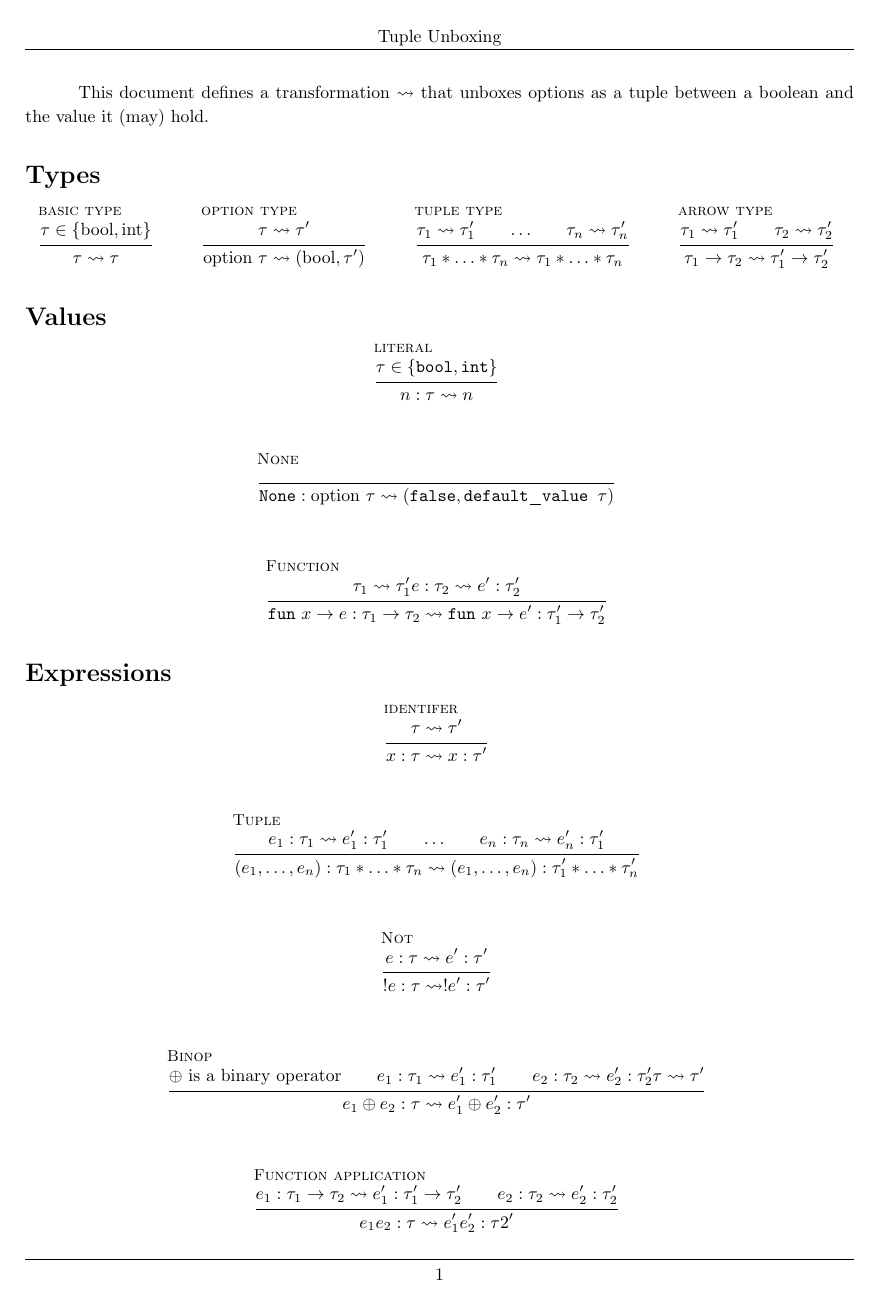
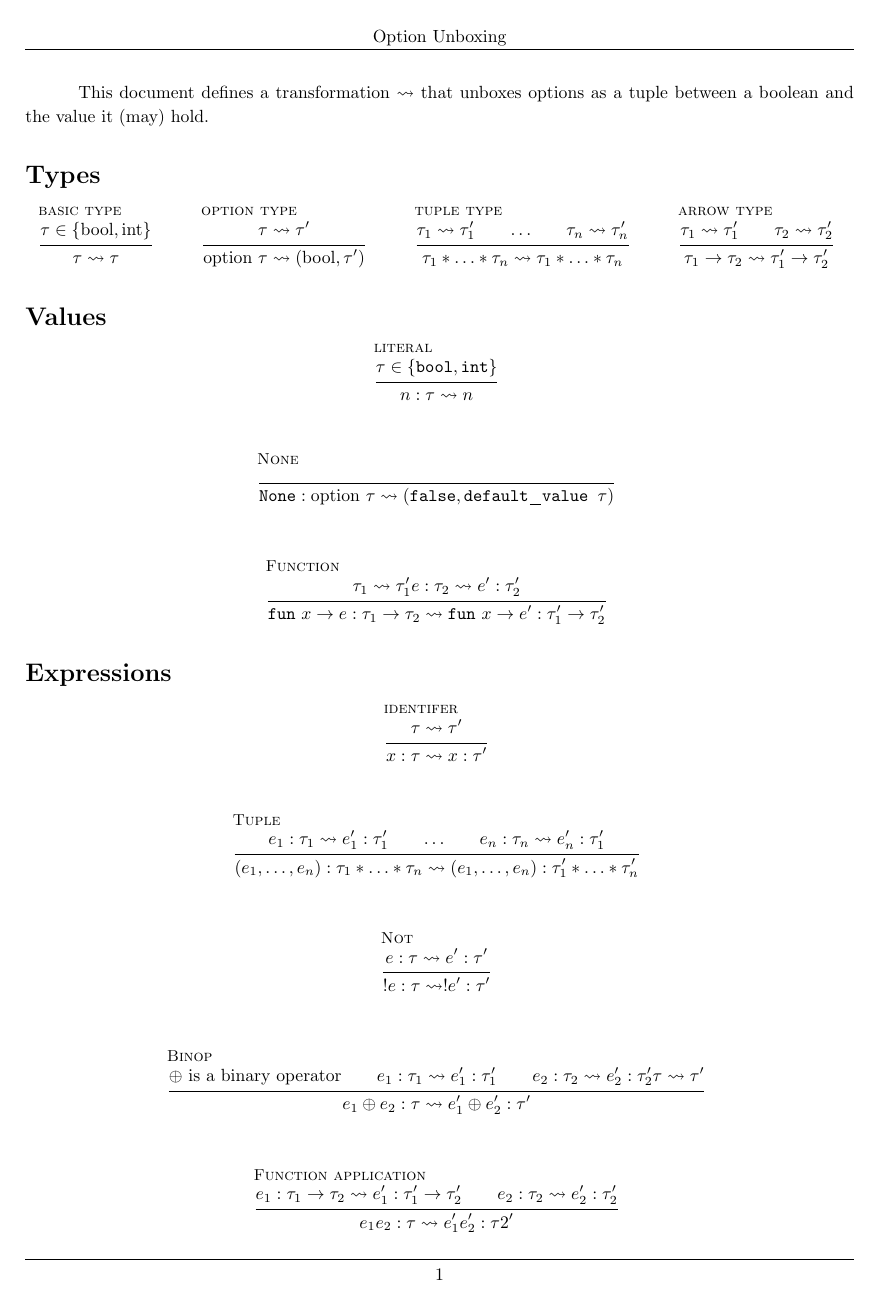
Before and after one commit to NetworkVerification/nv, a LaTeX document (specs/unbox.tex): page 1 of 2. Compiled offline with pdfLaTeX.

```diff
--- a/specs/unbox.tex
+++ b/specs/unbox.tex
@@ -21,7 +21,7 @@
 \linespread{1.1}
 
 \pagestyle{fancy}
-\chead{Tuple Unboxing}
+\chead{Option Unboxing}
 \lfoot{\lastxmark}
 \cfoot{\thepage}
 
```
Also changed, not shown: 4 other files.
